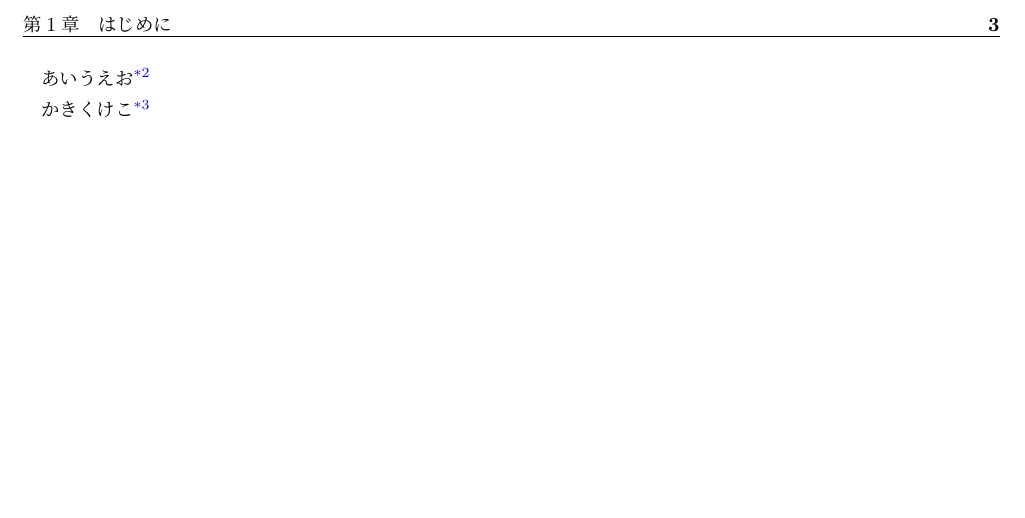
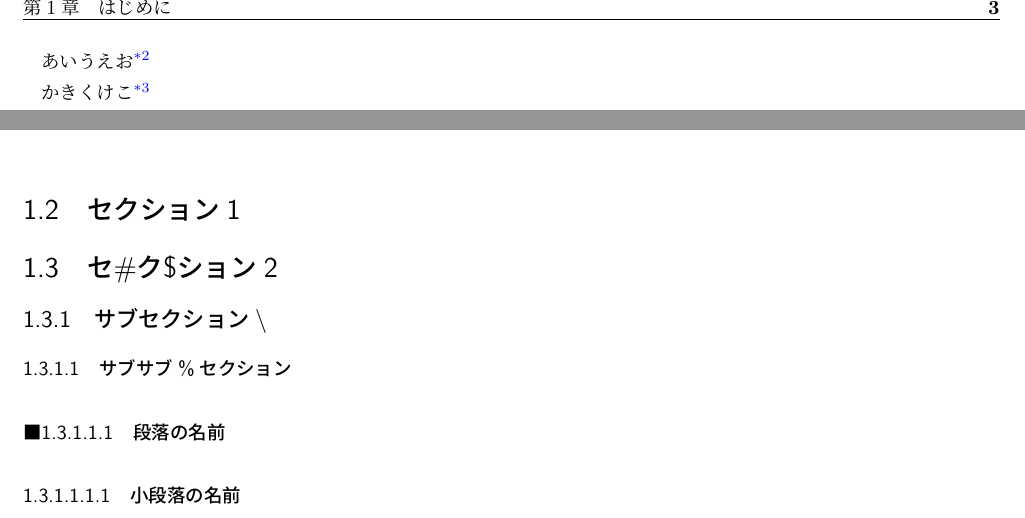
Before and after one commit to kubotama/must, a LaTeX book (work/must.tex): part of page 4 of 4 before the commit and two parts of pages 4 and 5 of 5 after it, the two joined at a grey line, cut at the place of the change, the shorter picture padded with empty space. Compiled offline with upLaTeX and dvipdfmx.

Commit message:
見出しの仕様を確認
見出しに特殊文字がある場合の、見出しおよび目次の表示を確認した。

```diff
--- a/work/must.tex
+++ b/work/must.tex
@@ -12,6 +12,9 @@
 
 \title{タイトル}
 \author{作者}
+
+\setcounter{secnumdepth}{5}
+\setcounter{tocdepth}{5}
 
 \begin{document}
 
@@ -35,4 +38,18 @@
 
 たちつてと\footnote{特殊\textbackslash 文字あり}
 
+\newpage
+
+\section{セクション1}
+
+\section{セ\#ク\$ション2}
+
+\subsection{サブセクション\textbackslash}
+
+\subsubsection{サブサブ\%セクション}
+
+\paragraph{段落の名前}
+
+\subparagraph{小段落の名前}
+
 \end{document}
```
